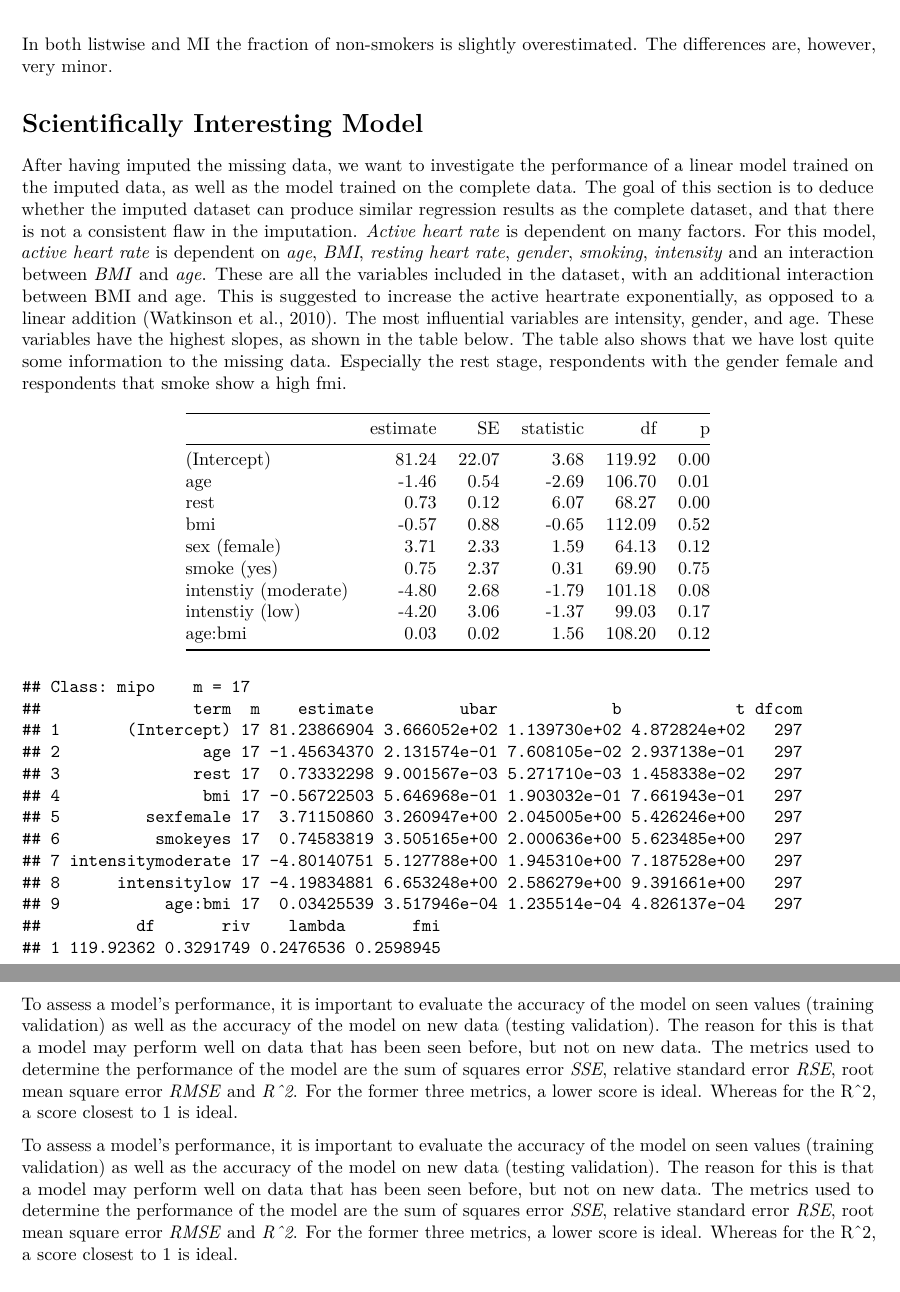
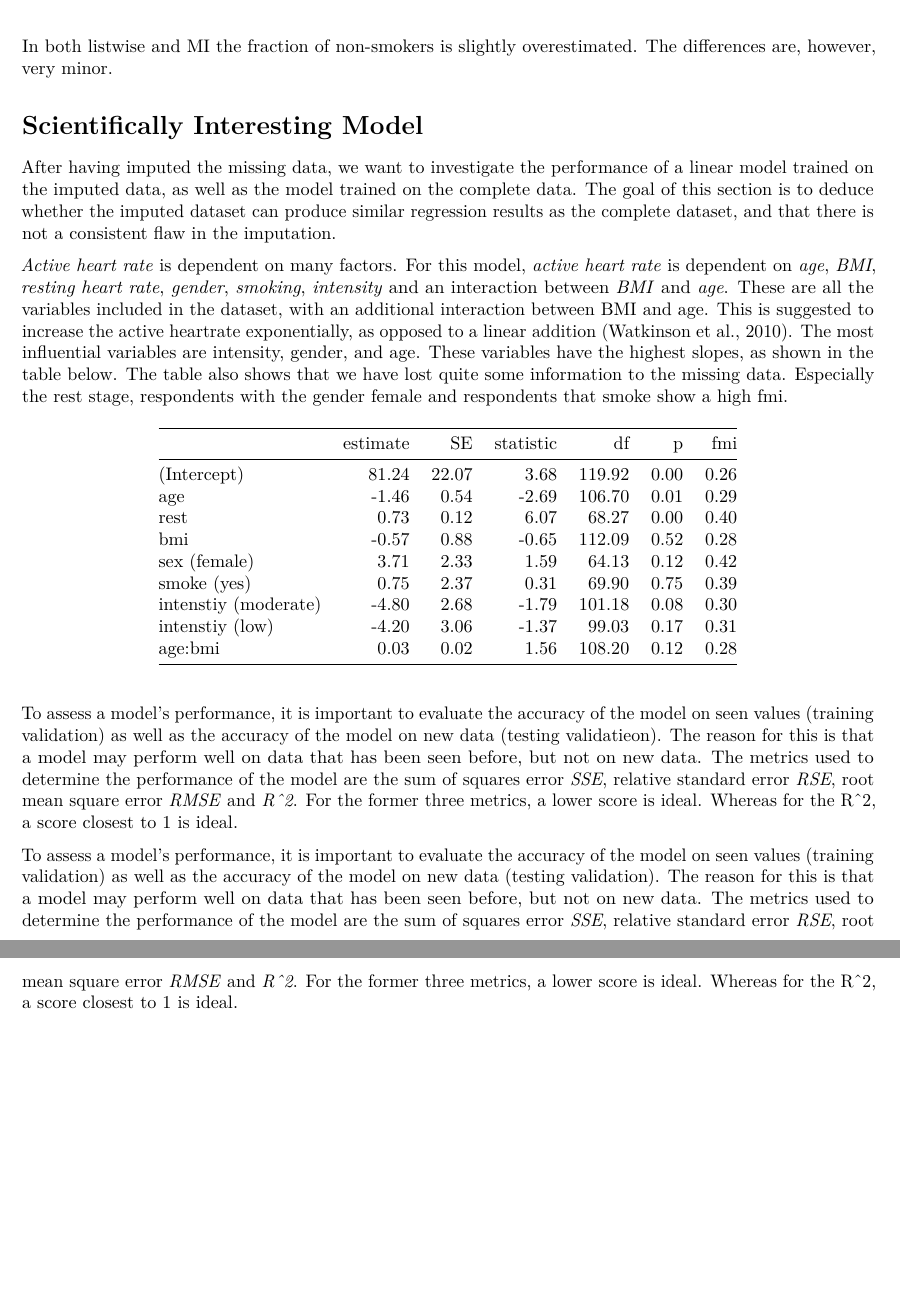
Before and after one commit to alecnoppe/MDTC_g9, an R Markdown document (Proj_1/assignment_c_g9.Rmd): two parts of pages 5 and 6 of 10, joined at a grey line, cut so that both start at the same text, the shorter picture padded with empty space. Rendered offline with R 4.5, knitr and Pandoc, then LaTeX, with nearby package versions; code that draws random numbers runs with fixed seeds of ours; some code elsewhere in the file could not run offline.

Commit message:
Added fmi to estimation table as column

````diff
--- a/Proj_1/assignment_c_g9.Rmd
+++ b/Proj_1/assignment_c_g9.Rmd
@@ -230,23 +230,26 @@ kable(round(countperc, 1), caption = "Relative frequencies for *smoke*")
 In both listwise and MI the fraction of non-smokers is slightly overestimated. The differences are, however, very minor.
 
 # Scientifically Interesting Model
+
 After having imputed the missing data, we want to investigate the performance of a linear model trained on the imputed data, as well as the model trained on the complete data. The goal of this section is to deduce whether the imputed dataset can produce similar regression results as the complete dataset, and that there is not a consistent flaw in the imputation.
+
 *Active heart rate* is dependent on many factors. For this model, *active heart rate* is dependent on *age*, *BMI*, *resting heart rate*, *gender*, *smoking*, *intensity* and an interaction between *BMI* and *age*. These are all the variables included in the dataset, with an additional interaction between BMI and age. This is suggested to increase the active heartrate exponentially, as opposed to a linear addition (Watkinson et al., 2010). The most influential variables are intensity, gender, and age. These variables have the highest slopes, as shown in the table below. The table also shows that we have lost quite some information to the missing data. Especially the rest stage, respondents with the gender female and respondents that smoke show a high fmi.
 
 ```{r, echo = FALSE}
 fit <- with(imp1, lm(active ~ age + rest + bmi + sex + smoke + intensity + bmi * age))
 est <- pool(fit)
 a <- as.data.frame(summary(est))
-a[,2:6] <- round(a[,2:6], 2)
-colnames(a) <- c("term", "estimate", "SE", "statistic", "df", "p")
+a$fmi <- est$pooled$fmi
+a[,2:7] <- round(a[,2:7], 2)
+colnames(a) <- c("term", "estimate", "SE", "statistic", "df", "p", "fmi")
 rownames(a) <- c("(Intercept)", "age", "rest", "bmi", "sex (female)", "smoke (yes)", "intenstiy (moderate)", "intenstiy (low)", "age:bmi")
-kable(a[,2:6])
-est
+kable(a[,2:7])
+#est
 ```
 
 
 
-To assess a model's performance, it is important to evaluate the accuracy of the model on seen values (training validation) as well as the accuracy of the model on new data (testing validation). The reason for this is that a model may perform well on data that has been seen before, but not on new data. The metrics used to determine the performance of the model are the sum of squares error *SSE*, relative standard error *RSE*, root mean square error *RMSE* and *R^2*. For the former three metrics, a lower score is ideal. Whereas for the R^2, a score closest to 1 is ideal.
+To assess a model's performance, it is important to evaluate the accuracy of the model on seen values (training validation) as well as the accuracy of the model on new data (testing validatieon). The reason for this is that a model may perform well on data that has been seen before, but not on new data. The metrics used to determine the performance of the model are the sum of squares error *SSE*, relative standard error *RSE*, root mean square error *RMSE* and *R^2*. For the former three metrics, a lower score is ideal. Whereas for the R^2, a score closest to 1 is ideal.
 
 
 
````
Also changed, not shown: Proj_1/assignment_c_g9.Rmd (2 more changed lines), 1 other file.
